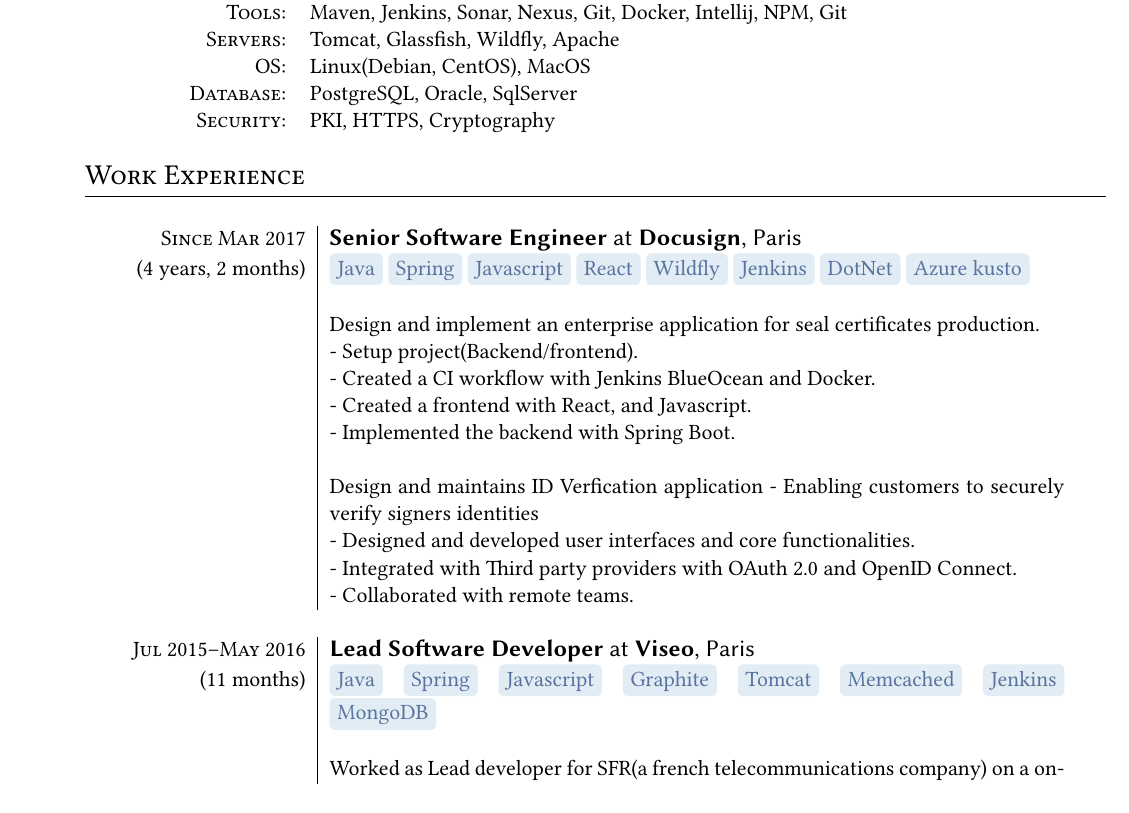
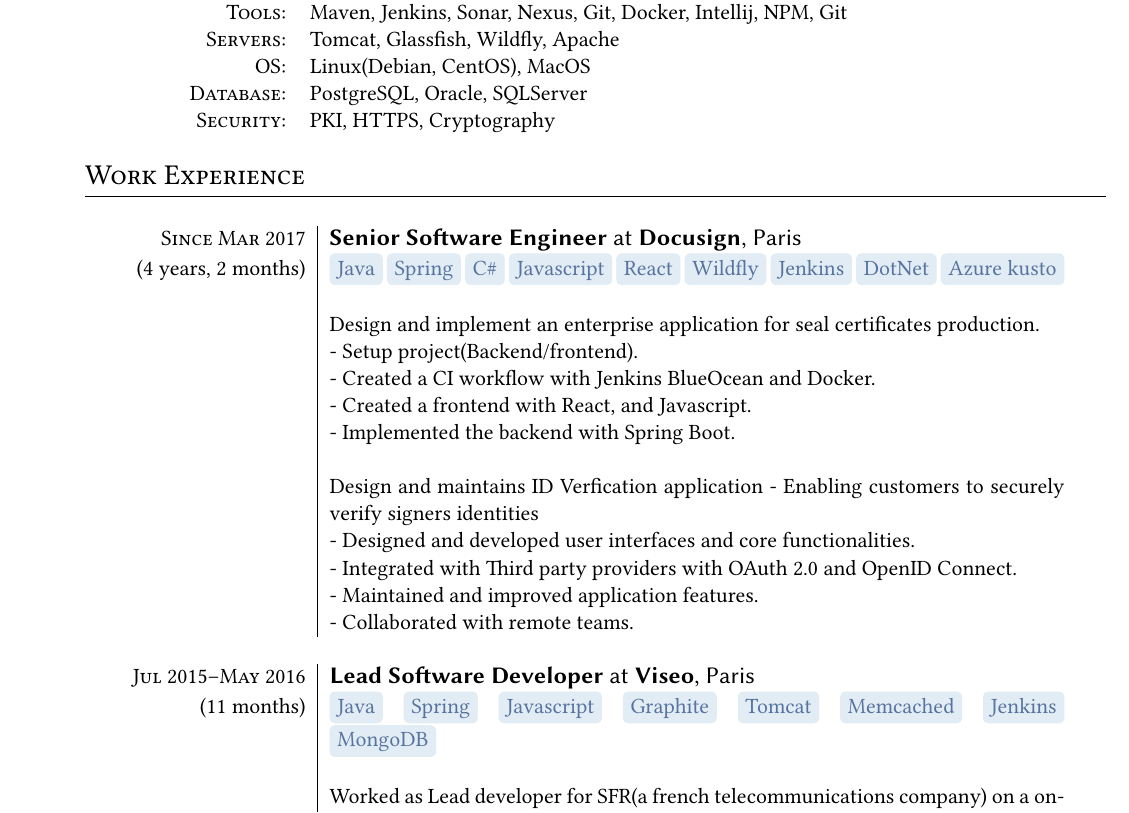
Before and after one commit to kouzouigh/cv, a LaTeX CV (kamel-ouzouigh-cv.tex): part of page 1 of 2 before the commit and part of page 1 of 3 after it, cut so that both start at the same text. Compiled offline with pdfLaTeX.

Commit message:
Updated CV

```diff
--- a/kamel-ouzouigh-cv.tex
+++ b/kamel-ouzouigh-cv.tex
@@ -107,14 +107,14 @@
         \textsc{Tools:}& Maven, Jenkins, Sonar, Nexus, Git, Docker, Intellij, NPM, Git\\
         \textsc{Servers:}& Tomcat, Glassfish, Wildfly, Apache\\
         \textsc{OS:}& Linux(Debian, CentOS), MacOS\\
-        \textsc{Database:}& PostgreSQL, Oracle, SqlServer\\
+        \textsc{Database:}& PostgreSQL, Oracle, SQLServer\\
         \textsc{Security:}& PKI, HTTPS, Cryptography\\
     \end{tabular}
 
     \section{Work Experience}
     \begin{longtable}{r|p{0.72\textwidth}}
         \textsc{Since Mar 2017} & \job{Senior Software Engineer}{Docusign}, Paris \\(4 years, 2 months)
-        &\sotag{Java} \sotag{Spring} \sotag{Javascript} \sotag{React} \sotag{Wildfly} \sotag{Jenkins} \sotag{DotNet} \sotag{Azure kusto}\\&\\
+        &\sotag{Java} \sotag{Spring} \sotag{C\#} \sotag{Javascript} \sotag{React} \sotag{Wildfly} \sotag{Jenkins} \sotag{DotNet} \sotag{Azure kusto}\\&\\
         & Design and implement an enterprise application for seal certificates production.\\
         &- Setup project(Backend/frontend).\\
         &- Created a CI workflow with Jenkins BlueOcean and Docker.\\
@@ -124,6 +124,7 @@
         & Design and maintains ID Verfication application - Enabling customers to securely verify signers identities\\
         &- Designed and developed user interfaces and core functionalities.\\
         &- Integrated with Third party providers with OAuth 2.0 and OpenID Connect.\\
+        &- Maintained and improved application features.\\
         &- Collaborated with remote teams.\\\sep
 
         %\hline
```
